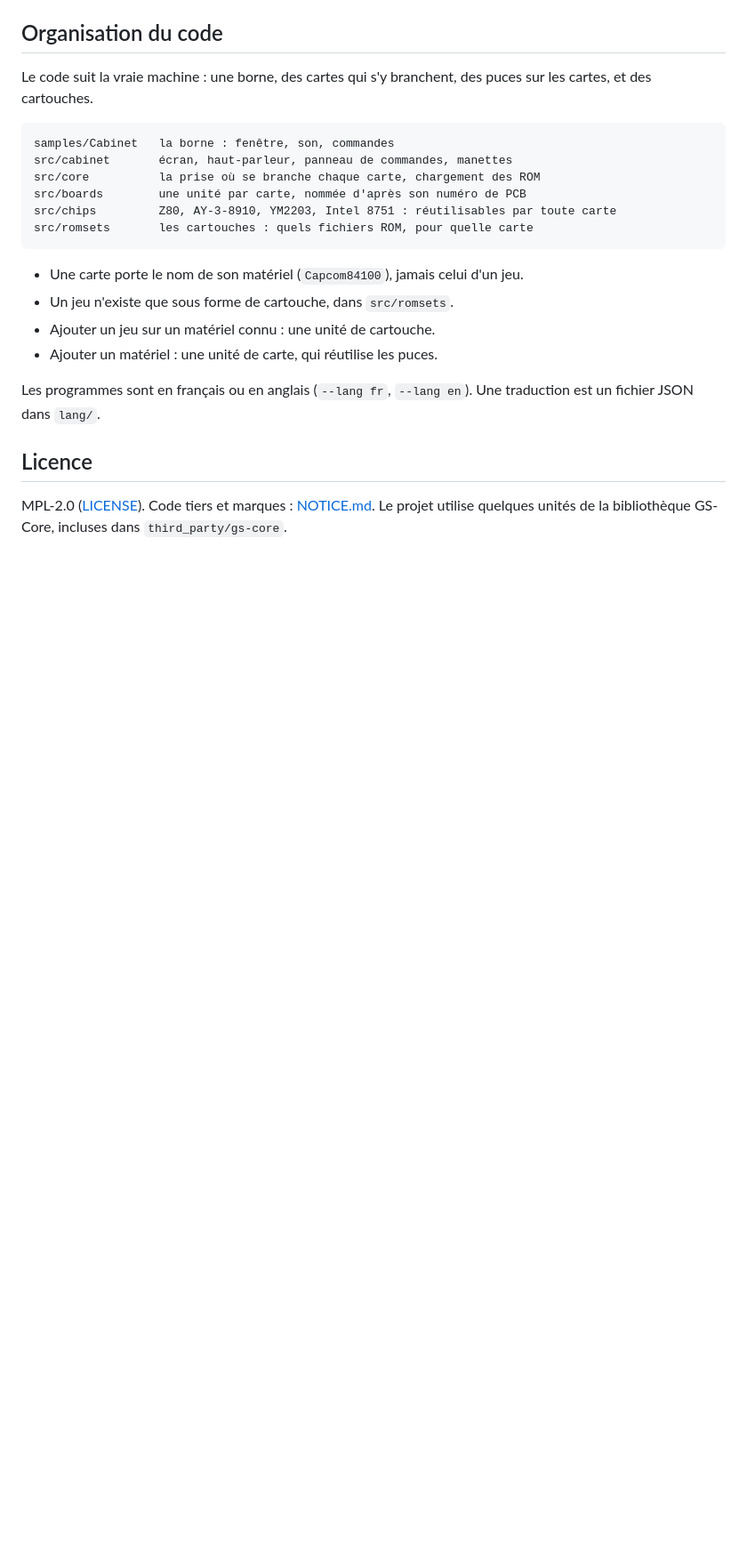
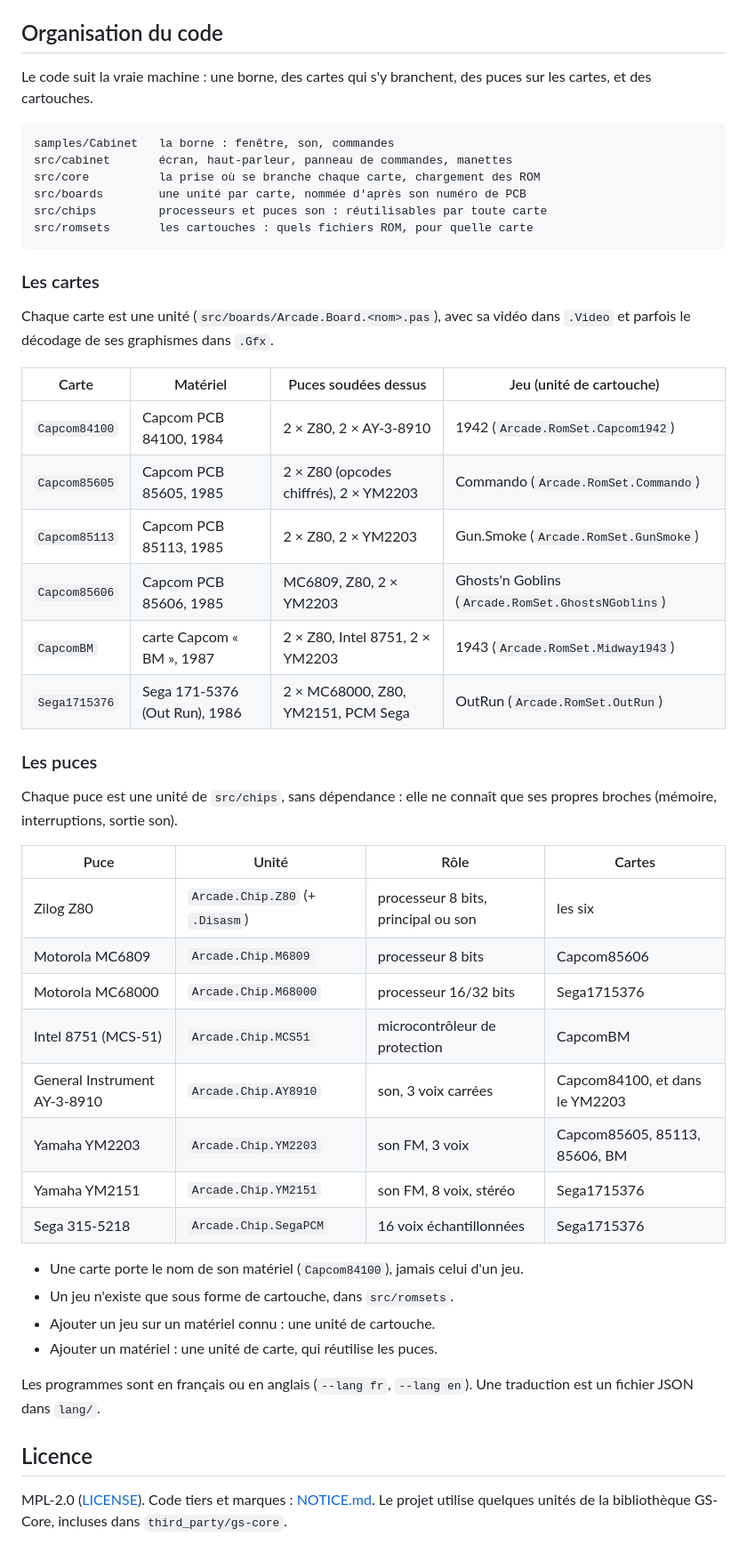
Before and after one commit to VincentGsell/RetroLab, a Markdown page: README.md, the part around one of its changes. Shown at 89% size. Drawn GitHub-style; blank space fills up the shorter version.

````diff
--- a/README.md
+++ b/README.md
@@ -126,9 +157,37 @@ samples/Cabinet   la borne : fenêtre, son, commandes
 src/cabinet       écran, haut-parleur, panneau de commandes, manettes
 src/core          la prise où se branche chaque carte, chargement des ROM
 src/boards        une unité par carte, nommée d'après son numéro de PCB
-src/chips         Z80, AY-3-8910, YM2203, Intel 8751 : réutilisables par toute carte
+src/chips         processeurs et puces son : réutilisables par toute carte
 src/romsets       les cartouches : quels fichiers ROM, pour quelle carte
 ```
+
+### Les cartes
+
+Chaque carte est une unité (`src/boards/Arcade.Board.<nom>.pas`), avec sa vidéo dans `.Video` et parfois le décodage de ses graphismes dans `.Gfx`.
+
+| Carte | Matériel | Puces soudées dessus | Jeu (unité de cartouche) |
+|---|---|---|---|
+| `Capcom84100` | Capcom PCB 84100, 1984 | 2 × Z80, 2 × AY-3-8910 | 1942 (`Arcade.RomSet.Capcom1942`) |
+| `Capcom85605` | Capcom PCB 85605, 1985 | 2 × Z80 (opcodes chiffrés), 2 × YM2203 | Commando (`Arcade.RomSet.Commando`) |
+| `Capcom85113` | Capcom PCB 85113, 1985 | 2 × Z80, 2 × YM2203 | Gun.Smoke (`Arcade.RomSet.GunSmoke`) |
+| `Capcom85606` | Capcom PCB 85606, 1985 | MC6809, Z80, 2 × YM2203 | Ghosts'n Goblins (`Arcade.RomSet.GhostsNGoblins`) |
+| `CapcomBM` | carte Capcom « BM », 1987 | 2 × Z80, Intel 8751, 2 × YM2203 | 1943 (`Arcade.RomSet.Midway1943`) |
+| `Sega1715376` | Sega 171-5376 (Out Run), 1986 | 2 × MC68000, Z80, YM2151, PCM Sega | OutRun (`Arcade.RomSet.OutRun`) |
+
+### Les puces
+
+Chaque puce est une unité de `src/chips`, sans dépendance : elle ne connaît que ses propres broches (mémoire, interruptions, sortie son).
+
+| Puce | Unité | Rôle | Cartes |
+|---|---|---|---|
+| Zilog Z80 | `Arcade.Chip.Z80` (+ `.Disasm`) | processeur 8 bits, principal ou son | les six |
+| Motorola MC6809 | `Arcade.Chip.M6809` | processeur 8 bits | Capcom85606 |
+| Motorola MC68000 | `Arcade.Chip.M68000` | processeur 16/32 bits | Sega1715376 |
+| Intel 8751 (MCS-51) | `Arcade.Chip.MCS51` | microcontrôleur de protection | CapcomBM |
+| General Instrument AY-3-8910 | `Arcade.Chip.AY8910` | son, 3 voix carrées | Capcom84100, et dans le YM2203 |
+| Yamaha YM2203 | `Arcade.Chip.YM2203` | son FM, 3 voix | Capcom85605, 85113, 85606, BM |
+| Yamaha YM2151 | `Arcade.Chip.YM2151` | son FM, 8 voix, stéréo | Sega1715376 |
+| Sega 315-5218 | `Arcade.Chip.SegaPCM` | 16 voix échantillonnées | Sega1715376 |
 
 - Une carte porte le nom de son matériel (`Capcom84100`), jamais celui d'un jeu.
 - Un jeu n'existe que sous forme de cartouche, dans `src/romsets`.
````
Also changed, not shown: other parts of README.md (+43 -12 lines), docs/img/menu-en.png, docs/img/menu-fr.png, 6 other files.
